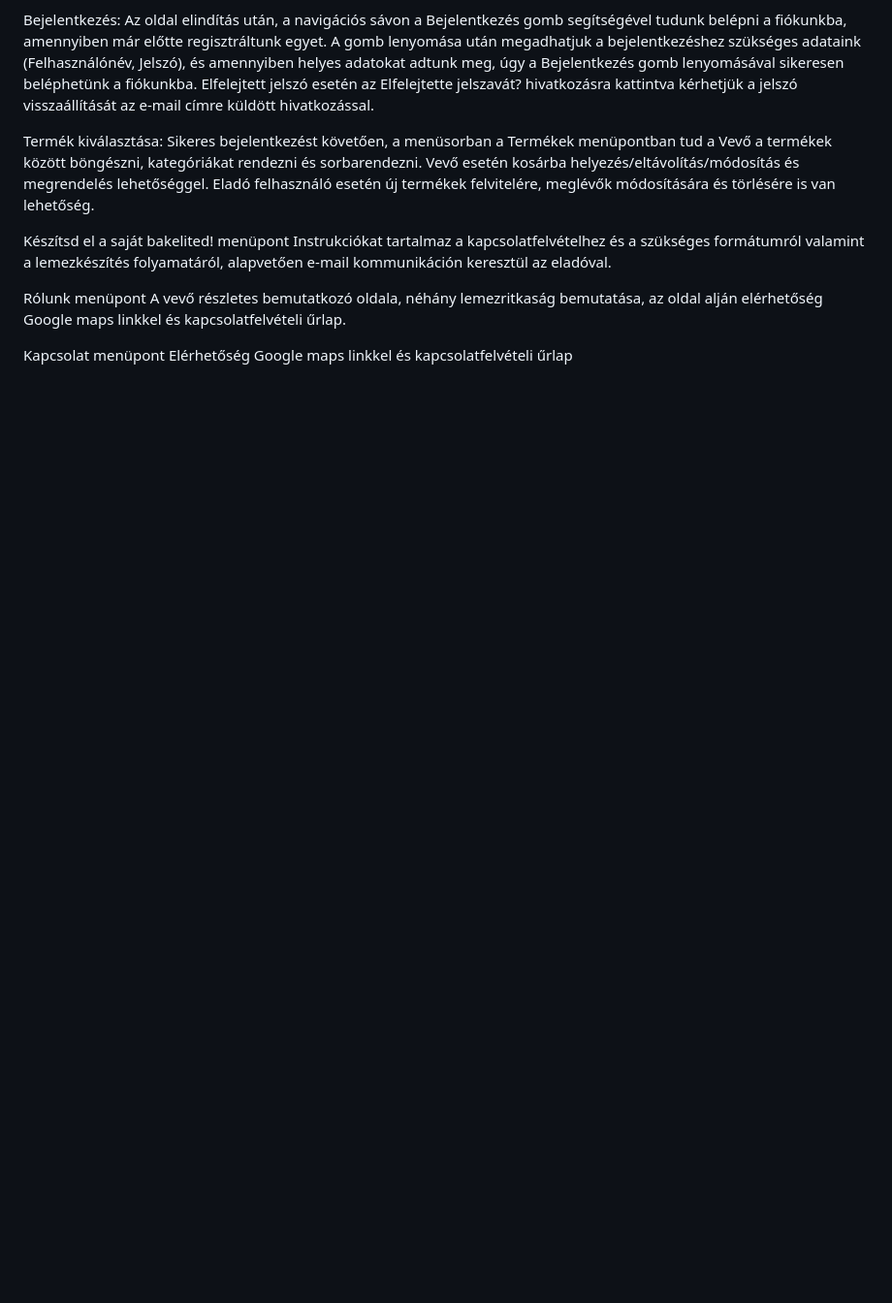
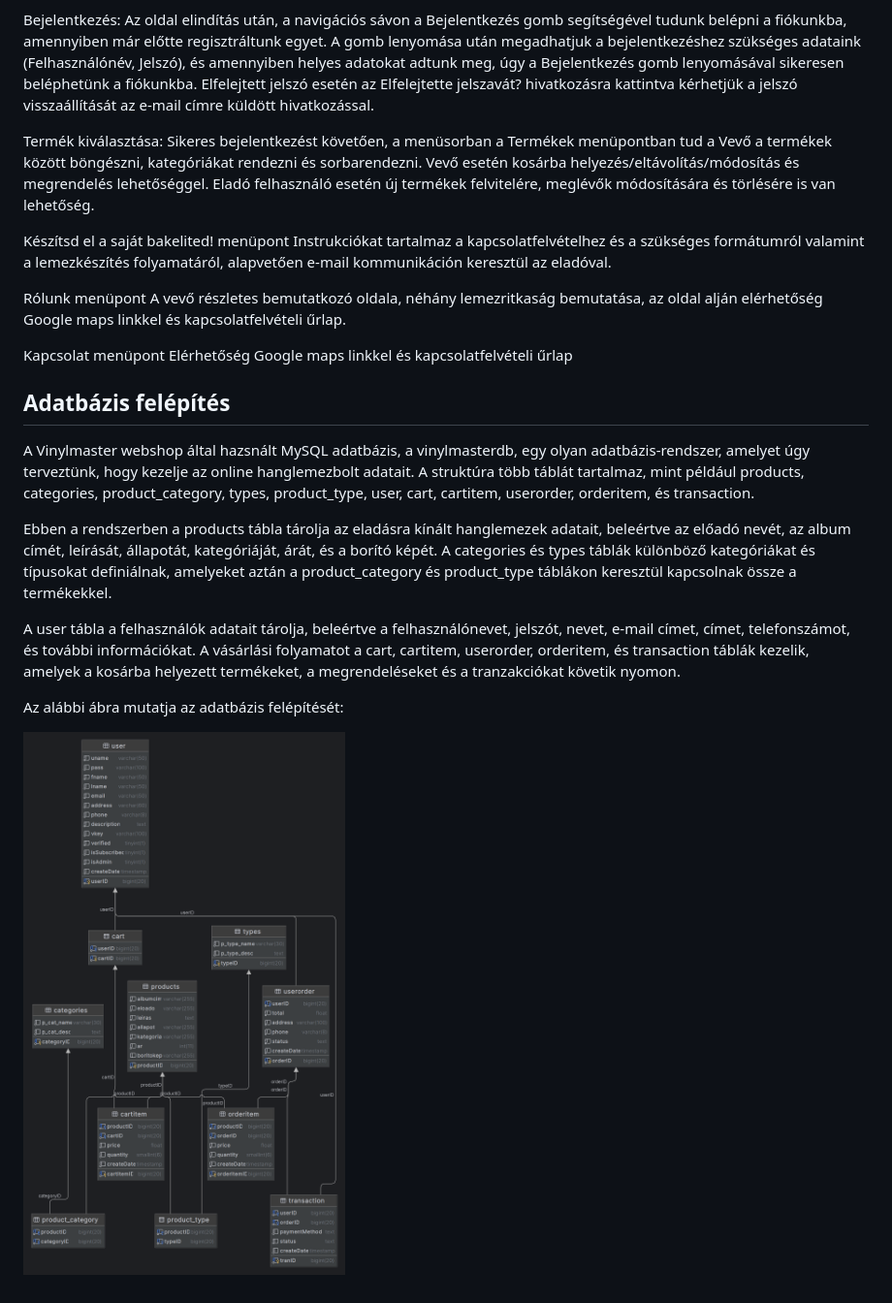
Before and after one commit to EKKE-App-Dev-Lab/vinylmaster, a Markdown page: Doc/Funkcionalis_specifikacio.md, the part around the change printed below. Shown: that part at 97% size. Drawn GitHub-style; pictures changed too: Doc/adatbazis.png (added); blank space fills up the shorter version.

Commit message:
adatbázis felépítés leírása és a specifikációban

```diff
--- a/Doc/Funkcionalis_specifikacio.md
+++ b/Doc/Funkcionalis_specifikacio.md
@@ -126,3 +128,22 @@ kapcsolatfelvételi űrlap.
 
 Kapcsolat menüpont
 Elérhetőség Google maps linkkel és kapcsolatfelvételi űrlap
+
+## Adatbázis felépítés
+
+A Vinylmaster webshop által hazsnált MySQL adatbázis, a vinylmasterdb, egy olyan adatbázis-rendszer, amelyet úgy
+terveztünk, hogy kezelje az online hanglemezbolt adatait. A struktúra több táblát tartalmaz, mint például products,
+categories, product_category, types, product_type, user, cart, cartitem, userorder, orderitem, és transaction.
+
+Ebben a rendszerben a products tábla tárolja az eladásra kínált hanglemezek adatait, beleértve az előadó nevét, az album
+címét, leírását, állapotát, kategóriáját, árát, és a borító képét. A categories és types táblák különböző kategóriákat
+és típusokat definiálnak, amelyeket aztán a product_category és product_type táblákon keresztül kapcsolnak össze a
+termékekkel.
+
+A user tábla a felhasználók adatait tárolja, beleértve a felhasználónevet, jelszót, nevet, e-mail címet, címet,
+telefonszámot, és további információkat. A vásárlási folyamatot a cart, cartitem, userorder, orderitem, és transaction
+táblák kezelik, amelyek a kosárba helyezett termékeket, a megrendeléseket és a tranzakciókat követik nyomon.
+
+Az alábbi ábra mutatja az adatbázis felépítését:
+
+![img.png](adatbazis.png)
```
Also changed, not shown: other parts of Doc/Funkcionalis_specifikacio.md (+7 -5 lines).
